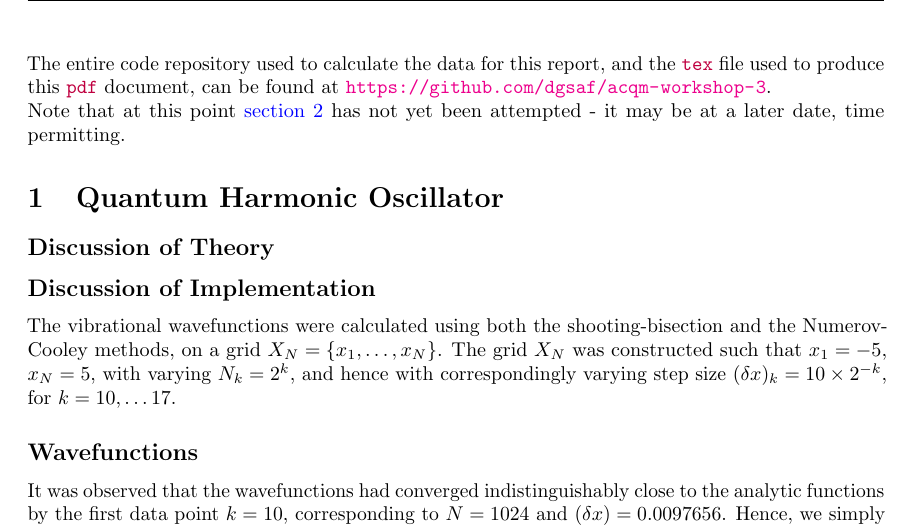
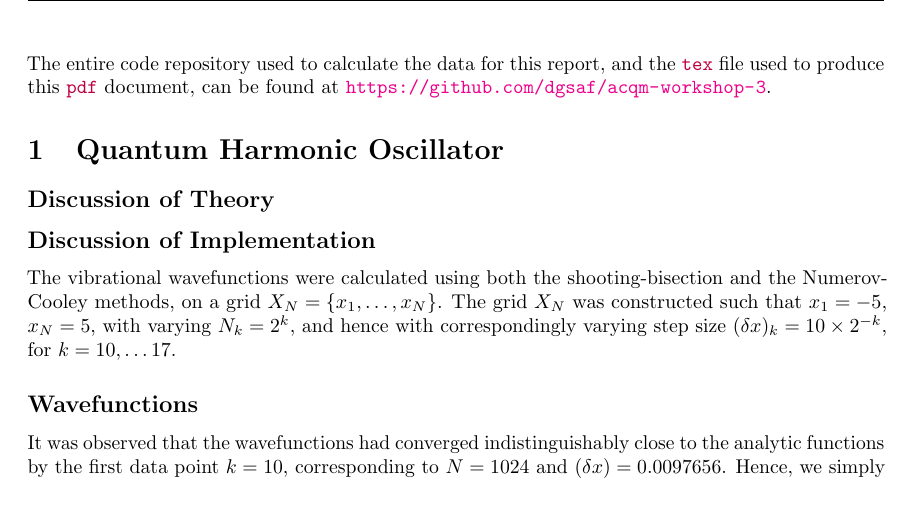
Before and after one commit to dgsaf/acqm-workshop-3, a LaTeX document (report/phys4000_workshop_3.tex): part of page 2 of 8, cut so that both start at the same text, the shorter picture padded with empty space. The pictures show the PDF file report/phys4000_workshop_3.pdf that the author committed with the source.

Commit message:
[UPD] Minor change in report

```diff
--- a/report/phys4000_workshop_3.tex
+++ b/report/phys4000_workshop_3.tex
@@ -44,8 +44,8 @@ The entire code repository used to calculate the data for this report, and the
 \lilf{tex} file used to produce this \lilf{pdf} document, can be found at
 \url{https://github.com/dgsaf/acqm-workshop-3}.
 
-Note that at this point \autoref{sec:dissociative} has not yet been attempted -
-it may be at a later date, time permitting.
+% Note that at this point \autoref{sec:dissociative} has not yet been attempted -
+% it may be at a later date, time permitting.
 
 \section{Quantum Harmonic Oscillator}
 \label{sec:qho}
```
Also changed, not shown: report/phys4000_workshop_3.pdf.
